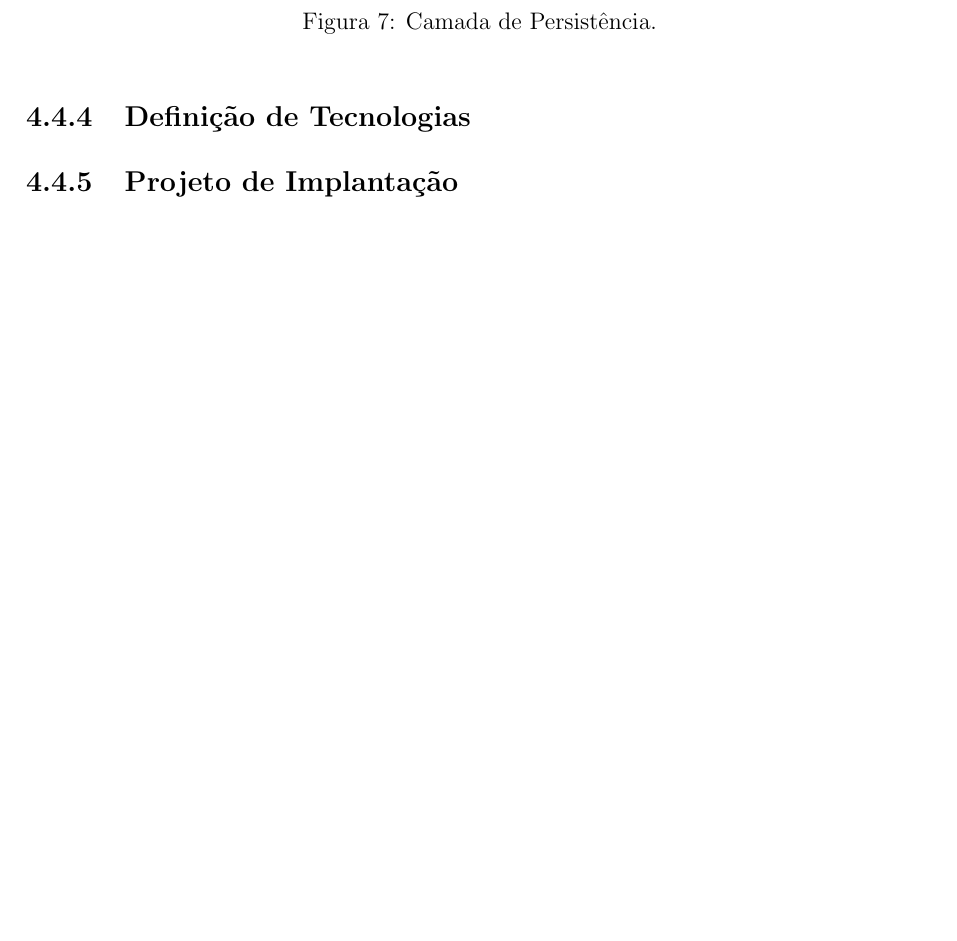
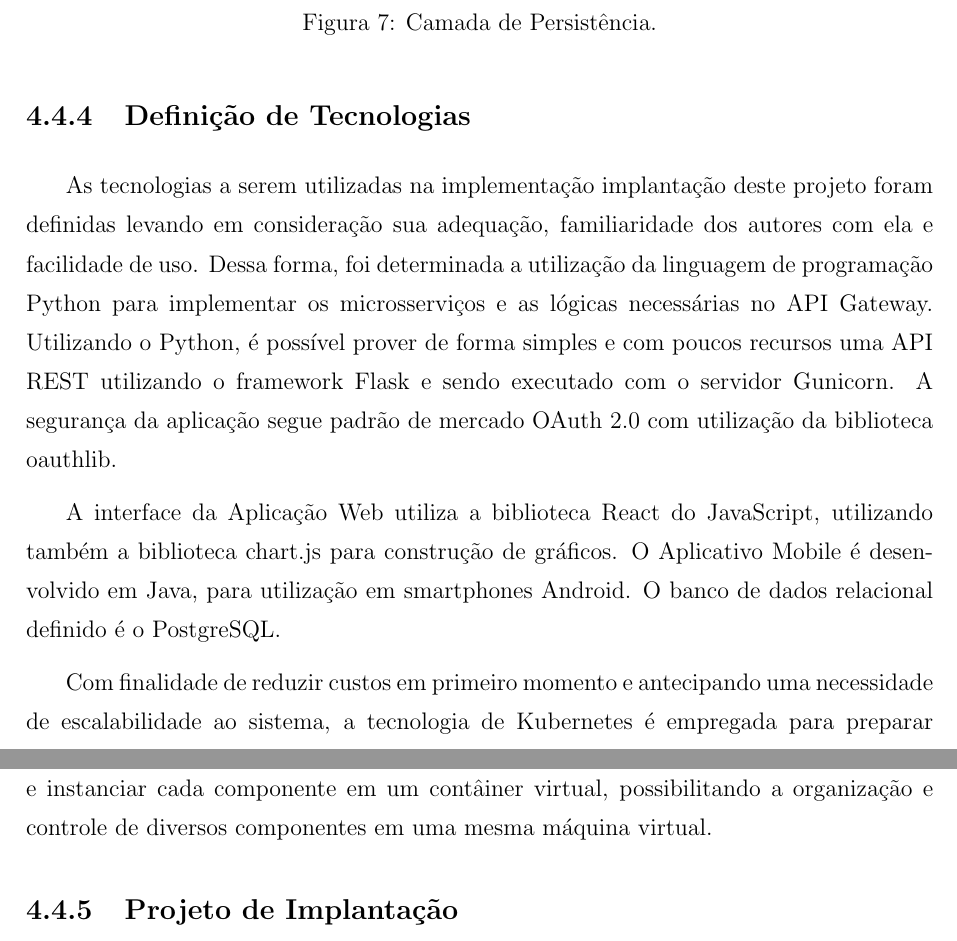
Before and after one commit to josehcls/monografia-tcc, a LaTeX document (monografia.tex, which reads textual/projeto/Software.tex): part of page 30 of 37 before the commit and two parts of pages 30 and 31 of 38 after it, the two joined at a grey line, cut so that both start at the same text, the shorter picture padded with empty space. Compiled offline with pdfLaTeX; a LaTeX package or settings file that is missing is left out.

Commit message:
tecnologias e readme

```diff
--- a/textual/projeto/Software.tex
+++ b/textual/projeto/Software.tex
@@ -204,4 +203,12 @@ A Camada de Persistência (figura \ref{fig:camada_persistencia}) abriga os servi
 
 \subsection{Definição de Tecnologias}
 
+As tecnologias a serem utilizadas na implementação implantação deste projeto foram definidas levando em consideração sua adequação, familiaridade dos autores com ela e facilidade de uso. Dessa forma, foi determinada a utilização da linguagem de programação Python para implementar os microsserviços e as lógicas necessárias no API Gateway. Utilizando o Python, é possível prover de forma simples e com poucos recursos uma API REST utilizando o framework Flask e sendo executado com o servidor Gunicorn. A segurança da aplicação segue padrão de mercado OAuth 2.0 com utilização da biblioteca oauthlib.
+
+A interface da Aplicação Web utiliza a biblioteca React do JavaScript, utilizando também a biblioteca chart.js para construção de gráficos. O Aplicativo Mobile é desenvolvido em Java, para utilização em smartphones Android. O banco de dados relacional definido é o PostgreSQL.
+
+Com finalidade de reduzir custos em primeiro momento e antecipando uma necessidade de escalabilidade ao sistema, a tecnologia de Kubernetes é empregada para preparar e instanciar cada componente em um contâiner virtual, possibilitando a organização e controle de diversos componentes em uma mesma máquina virtual.
+
+% TODO: Melhorar...
+
 \subsection{Projeto de Implantação}
```
Also changed, not shown: README.md, monografia.pdf, textual/projeto/Software.tex (1 more changed lines).
